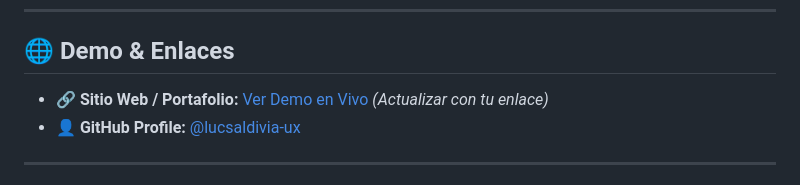
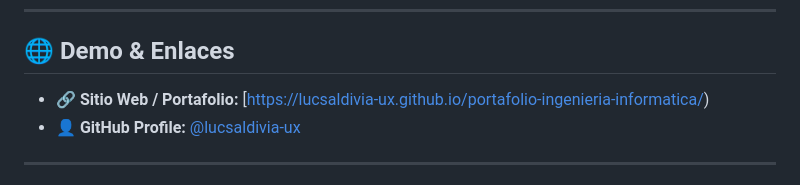
Before and after one commit to lucsaldivia-ux/portafolio-ingenieria-informatica, a Markdown page: README.md, the part around the change. GitHub-like rendering.

```diff
--- a/README.md
+++ b/README.md
@@ -10,7 +10,7 @@ Bienvenido/a a mi portafolio profesional. Aquí reúno mis proyectos más releva
 
 ## 🌐 Demo & Enlaces
 
-- 🔗 **Sitio Web / Portafolio:** [Ver Demo en Vivo](https://portafolio-ingenieria-informatica.vercel.app/) *(Actualizar con tu enlace)*
+- 🔗 **Sitio Web / Portafolio:** [https://lucsaldivia-ux.github.io/portafolio-ingenieria-informatica/)
 - 👤 **GitHub Profile:** [@lucsaldivia-ux](https://github.com/lucsaldivia-ux)
 
 ---
```
